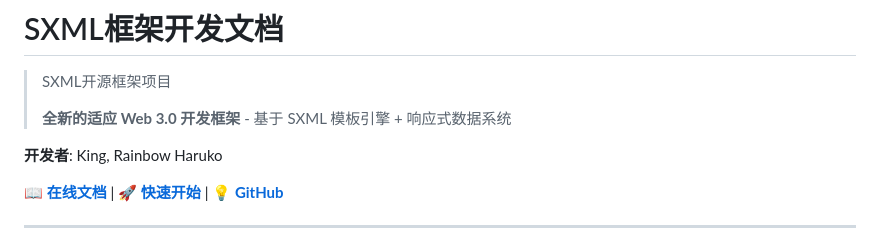
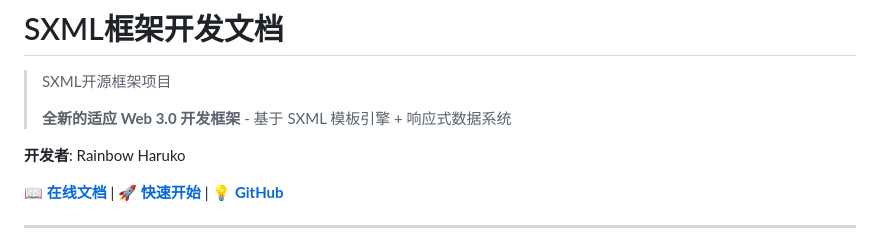
Before and after one commit to XujueKing/SXML, a Markdown page: README.md, the part around the change. GitHub-like rendering.

```diff
--- a/README.md
+++ b/README.md
@@ -4,7 +4,7 @@
 >
 > **全新的适应 Web 3.0 开发框架** - 基于 SXML 模板引擎 + 响应式数据系统
 
-**开发者**: King, Rainbow Haruko
+**开发者**: Rainbow Haruko
 
 **📖 [在线文档](pages/docs/docs.html)** | **🚀 [快速开始](#快速开始)** | **💡 [GitHub](https://github.com/XujueKing/SXML)**
 
```
